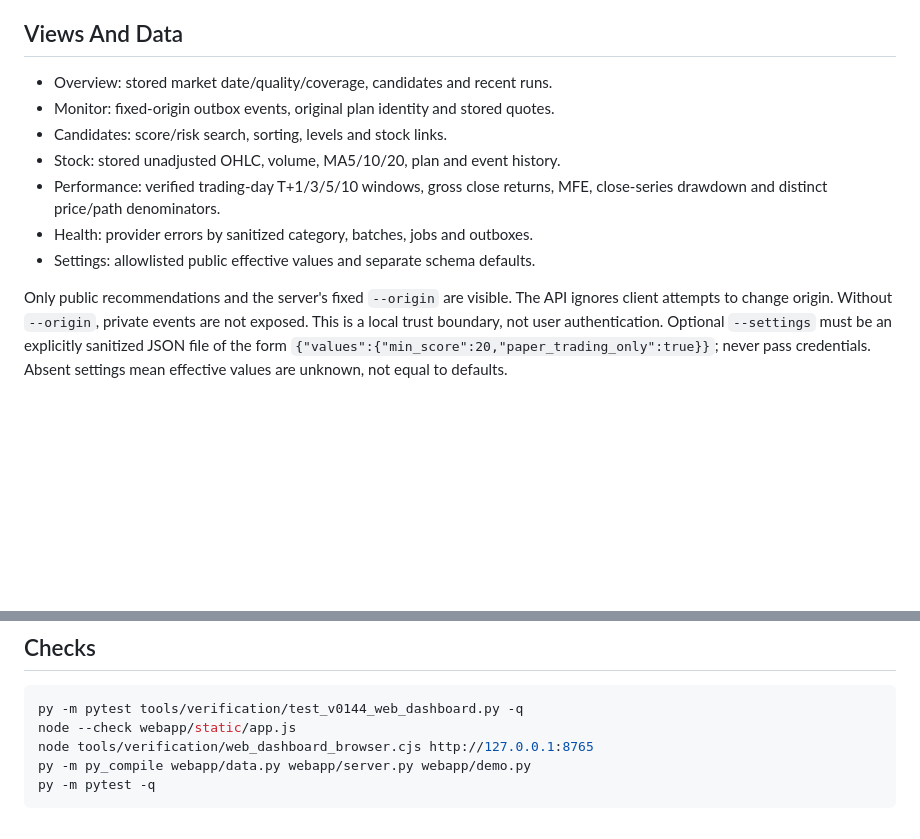
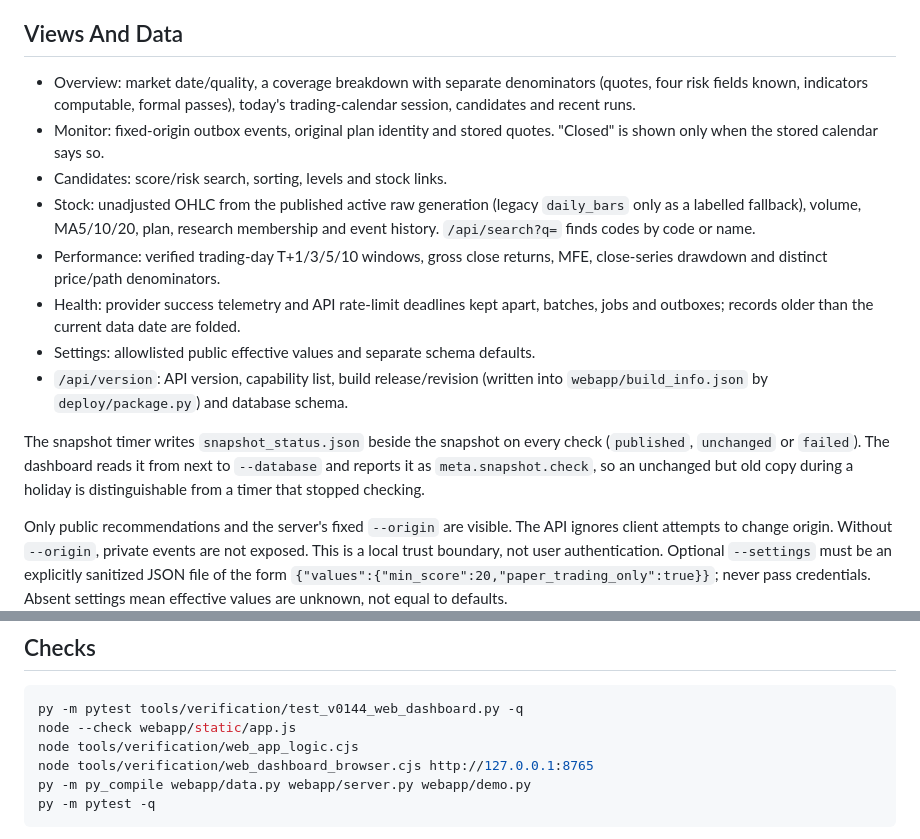
Before and after one commit to robot234/astrbot-stock-watch, a Markdown page: webapp/README.md, 2 parts joined by grey strips. Drawn GitHub-style; blank space fills up the shorter version.

Commit message:
docs: correct migration range, deprecated settings and web data sources

````diff
--- a/webapp/README.md
+++ b/webapp/README.md
@@ -23,14 +23,27 @@ Mobile acceptance here means a responsive browser viewport, not LAN access.
 
 ## Views And Data
 
-- Overview: stored market date/quality/coverage, candidates and recent runs.
+- Overview: market date/quality, a coverage breakdown with separate denominators
+  (quotes, four risk fields known, indicators computable, formal passes), today's
+  trading-calendar session, candidates and recent runs.
 - Monitor: fixed-origin outbox events, original plan identity and stored quotes.
+  "Closed" is shown only when the stored calendar says so.
 - Candidates: score/risk search, sorting, levels and stock links.
-- Stock: stored unadjusted OHLC, volume, MA5/10/20, plan and event history.
+- Stock: unadjusted OHLC from the published active raw generation (legacy
+  `daily_bars` only as a labelled fallback), volume, MA5/10/20, plan, research
+  membership and event history. `/api/search?q=` finds codes by code or name.
 - Performance: verified trading-day T+1/3/5/10 windows, gross close returns,
   MFE, close-series drawdown and distinct price/path denominators.
-- Health: provider errors by sanitized category, batches, jobs and outboxes.
+- Health: provider success telemetry and API rate-limit deadlines kept apart,
+  batches, jobs and outboxes; records older than the current data date are folded.
 - Settings: allowlisted public effective values and separate schema defaults.
+- `/api/version`: API version, capability list, build release/revision (written
+  into `webapp/build_info.json` by `deploy/package.py`) and database schema.
+
+The snapshot timer writes `snapshot_status.json` beside the snapshot on every
+check (`published`, `unchanged` or `failed`). The dashboard reads it from next
+to `--database` and reports it as `meta.snapshot.check`, so an unchanged but old
+copy during a holiday is distinguishable from a timer that stopped checking.
 
 Only public recommendations and the server's fixed `--origin` are visible.
 The API ignores client attempts to change origin. Without `--origin`, private
@@ -64,6 +77,7 @@ so aggregates describe the returned local sample, not unlimited lifetime history
 ```powershell
 py -m pytest tools/verification/test_v0144_web_dashboard.py -q
 node --check webapp/static/app.js
+node tools/verification/web_app_logic.cjs
 node tools/verification/web_dashboard_browser.cjs http://127.0.0.1:8765
 py -m py_compile webapp/data.py webapp/server.py webapp/demo.py
 py -m pytest -q
````
Also changed, not shown: README.md (+11 -5 lines).
